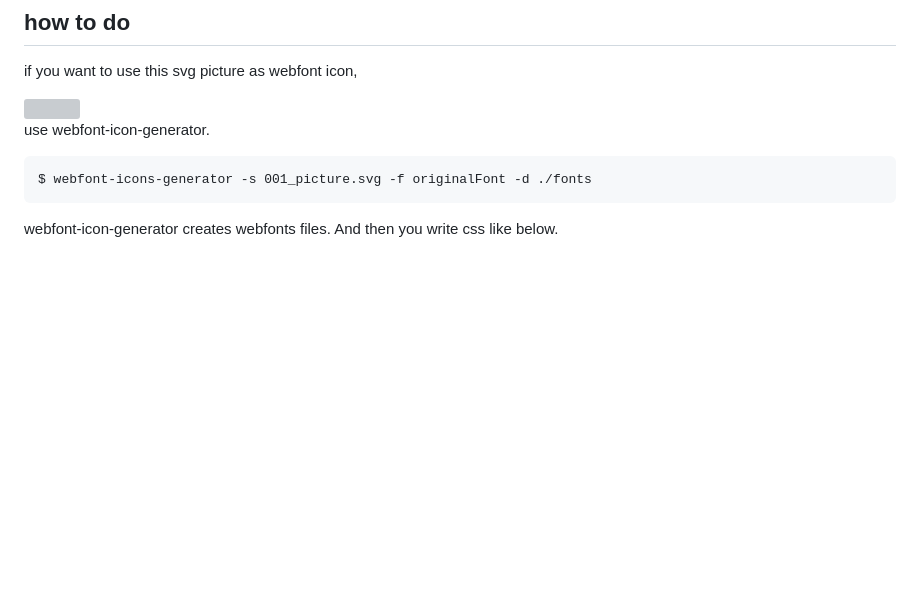
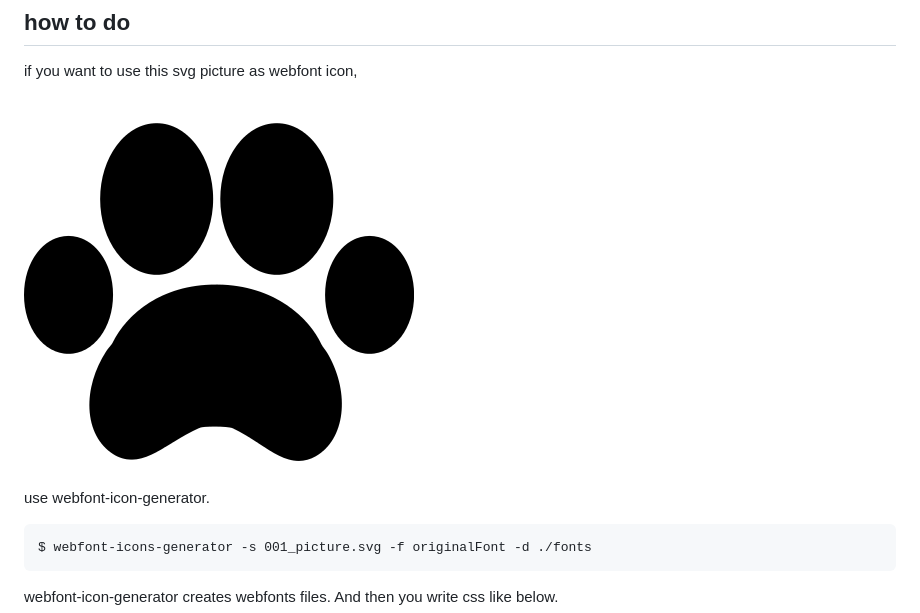
Before and after one commit to rchaser53/webfont-icons-generator, a Markdown page: README.md, the part around the change. Drawn GitHub-style; pictures changed too: img/001_picture.png (added); blank space fills up the shorter version; grey boxes are pictures that could not be loaded.

Commit message:
use png file instead of svg
github doesn't support svg in README.md

```diff
--- a/README.md
+++ b/README.md
@@ -9,7 +9,7 @@
 
 if you want to use this svg picture as webfont icon,
 
-<img src="./img/001_picture.svg" alt="" title="cat paws" style='width:150px;height:150px;' />
+<img src="./img/001_picture.png" alt="" title="github doesn't support svg so this is a png file" style='width:150px;height:150px;' />
 
 use webfont-icon-generator.
 
```
Also changed, not shown: 1 other file.
